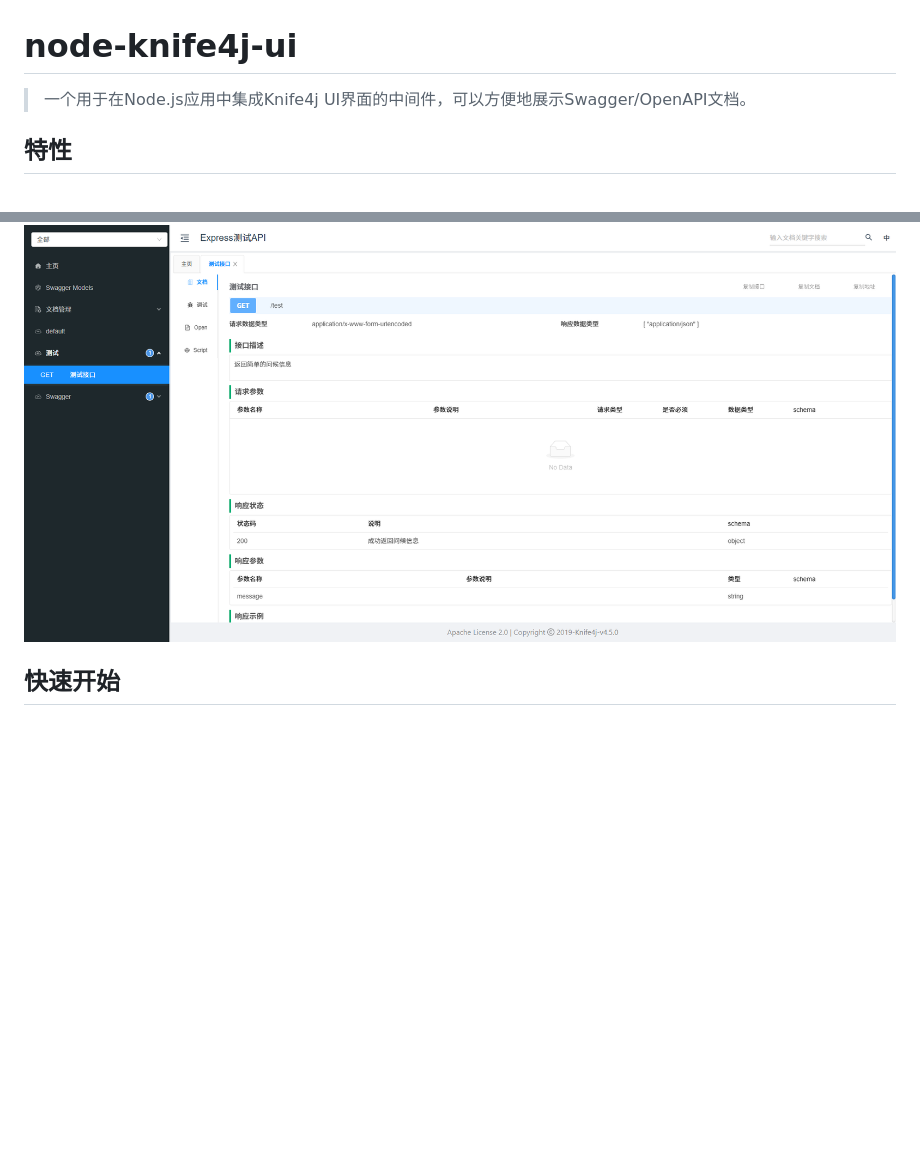
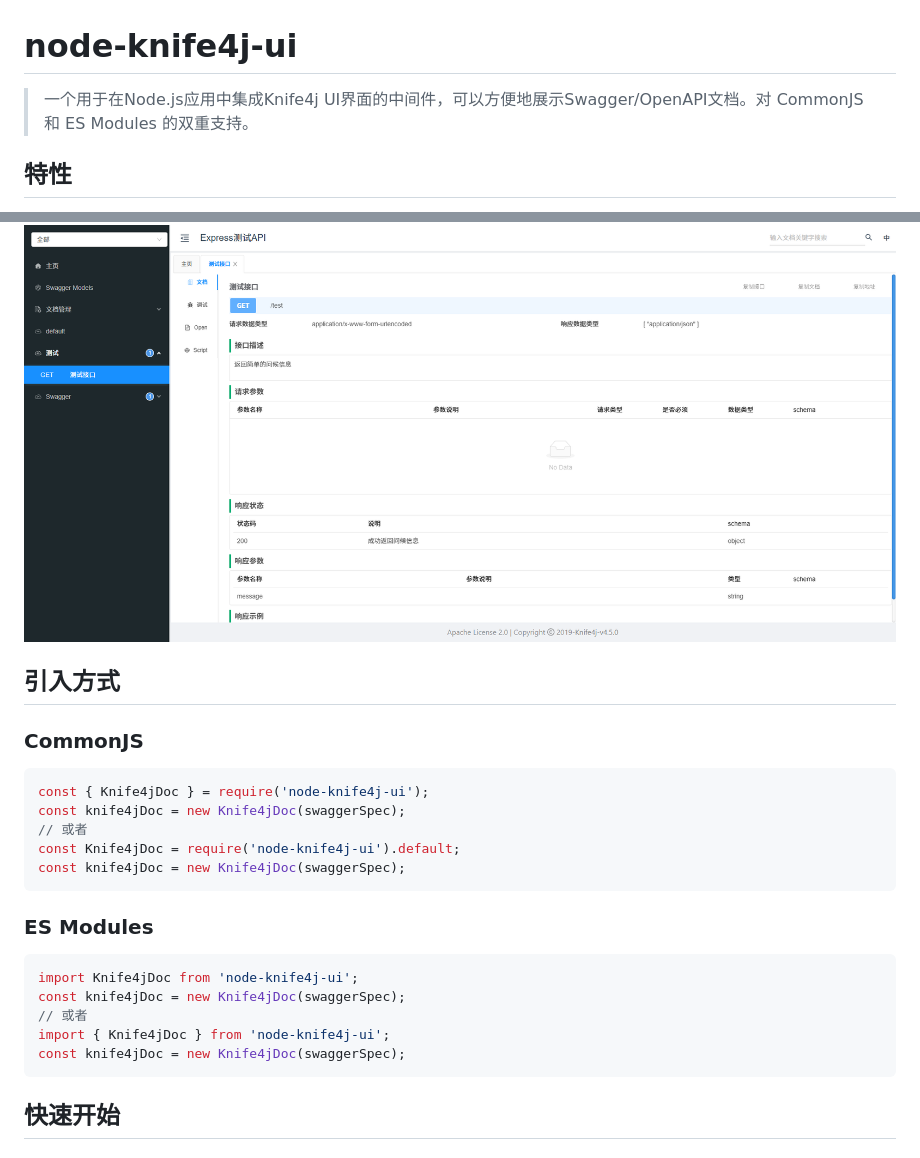
Before and after one commit to 766187397/node-knife4j-ui, a Markdown page: README.md, 2 parts joined by grey strips. Rendered like a GitHub page; blank space fills up the shorter version.

Commit message:
docs: 更新README以说明对CommonJS和ES Modules的支持
添加了关于如何使用CommonJS和ES Modules引入模块的示例代码，方便开发者根据不同的模块系统进行集成。

````diff
--- a/README.md
+++ b/README.md
@@ -1,6 +1,6 @@
 # node-knife4j-ui
 
-> 一个用于在Node.js应用中集成Knife4j UI界面的中间件，可以方便地展示Swagger/OpenAPI文档。
+> 一个用于在Node.js应用中集成Knife4j UI界面的中间件，可以方便地展示Swagger/OpenAPI文档。对 CommonJS 和 ES Modules 的双重支持。
 
 ## 特性
 
@@ -25,6 +25,32 @@ npm install node-knife4j-ui
 
 
 ![](examples/images/test.png)
+
+
+
+## 引入方式
+
+### CommonJS
+
+```javascript
+const { Knife4jDoc } = require('node-knife4j-ui');
+const knife4jDoc = new Knife4jDoc(swaggerSpec);
+// 或者
+const Knife4jDoc = require('node-knife4j-ui').default;
+const knife4jDoc = new Knife4jDoc(swaggerSpec);
+```
+
+
+
+### ES Modules
+
+```javascript
+import Knife4jDoc from 'node-knife4j-ui';
+const knife4jDoc = new Knife4jDoc(swaggerSpec);
+// 或者
+import { Knife4jDoc } from 'node-knife4j-ui';
+const knife4jDoc = new Knife4jDoc(swaggerSpec);
+```
 
 
 
````
